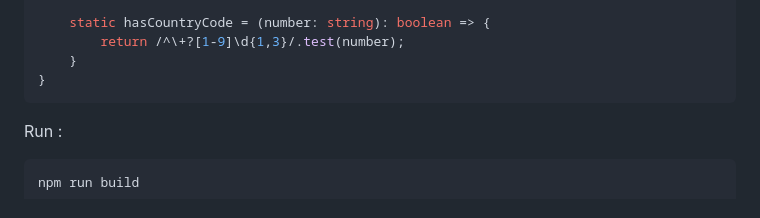
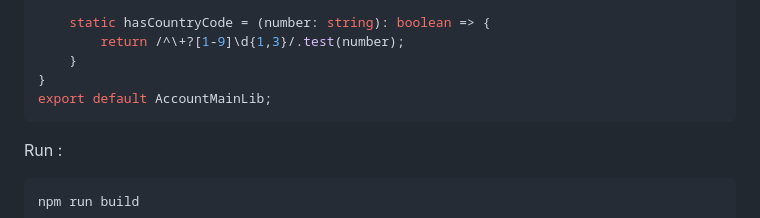
Before and after one commit to Ludwikster/thedataversegrimoire.github.io, a Markdown page: _posts/2026-02-16-type-script-and-dataverseify.md, the part around the change. GitHub-like rendering.

Commit message:
adjustment of ts

````diff
--- a/_posts/2026-02-16-type-script-and-dataverseify.md
+++ b/_posts/2026-02-16-type-script-and-dataverseify.md
@@ -96,6 +96,7 @@ class AccountMainLib {
         return /^\+?[1-9]\d{1,3}/.test(number);
     }
 }
+export default AccountMainLib;
 ```
 
 Run :
````
